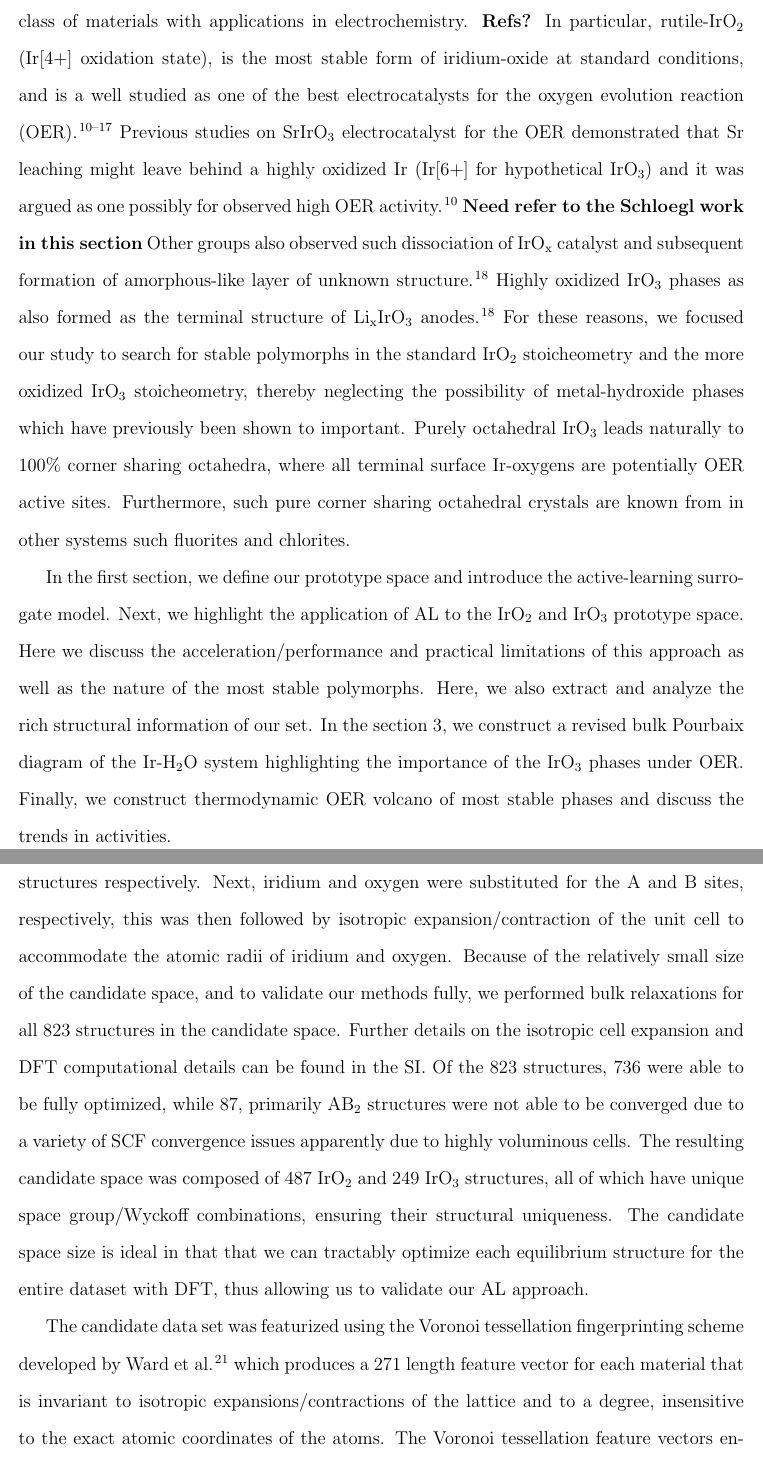
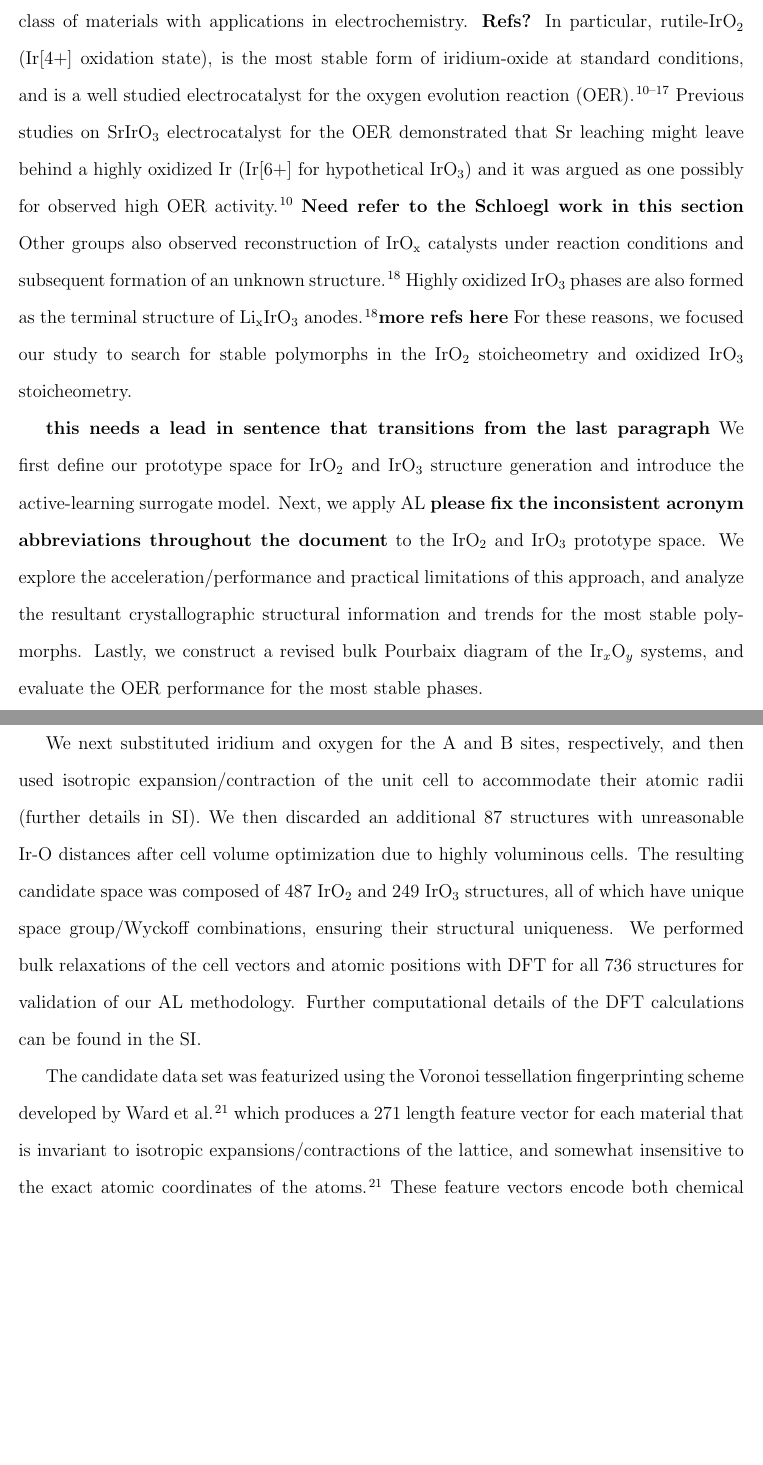
Before and after one commit to flash-jaehyun/PAPER_IrOx_Active_Learning_OER, a LaTeX paper (00_main_manuscript.tex, which reads 03_sections/01_introduction.tex, 03_sections/02_00__al_method.tex): two parts of pages 4 and 6 of 31, joined at a grey line, cut so that both start at the same text, the shorter picture padded with empty space. Compiled offline with pdfLaTeX.

Commit message:
Sync Overleaf to Github

```diff
--- a/03_sections/01_introduction.tex
+++ b/03_sections/01_introduction.tex
@@ -123,25 +122,25 @@ an important class of materials with applications in electrochemistry. \textbf{R
 % https://workflowy.com/#/e755141e2f66
 In particular, \rIrOtwo (Ir[4+] oxidation state), is the most stable form  % best-known?
 of iridium-oxide at standard conditions,
-and is a well studied as one of the best electrocatalysts for the oxygen evolution reaction (OER).
+and is a well studied electrocatalyst for the oxygen evolution reaction (OER).
 \cite{Seitz2016,Lee2012a,McCrory2015,Trotochaud2012,Danilovic2014,Carmo2013,Miles1978,Beni1979}
 %
 Previous studies on SrIrO\textsubscript{3} electrocatalyst for the OER demonstrated that Sr leaching might leave behind a highly oxidized Ir (Ir[6+] for hypothetical \IrOthree) and it was argued as one possibly for observed high OER activity.\cite{Seitz2016}  \textbf{Need refer to the Schloegl work in this section}
 %
 % @Michal wants a Schlogl paper here, not sure which TODO
-Other groups also observed such dissociation of \IrOx catalyst and subsequent formation of amorphous-like layer of unknown structure. \cite{Pearce2017}
+Other groups also observed reconstruction of \IrOx catalysts under reaction conditions and subsequent formation of an unknown structure. \cite{Pearce2017}
 %
-Highly oxidized \IrOthree phases as also formed as the terminal structure of Li\textsubscript{x}IrO\textsubscript{3} anodes.\cite{Pearce2017}
+Highly oxidized \IrOthree phases are also formed as the terminal structure of Li\textsubscript{x}IrO\textsubscript{3} anodes.\cite{Pearce2017}\textbf{more refs here}
 %
 % TODO Find reference for IrOxHy phases and their importance
-For these reasons, we focused our study to search for stable polymorphs in the standard \IrOtwo stoicheometry and the more oxidized \IrOthree stoicheometry,
-thereby neglecting the possibility of metal-hydroxide phases which have previously been shown to important.
+For these reasons, we focused our study to search for stable polymorphs in the \IrOtwo stoicheometry and  oxidized \IrOthree stoicheometry.
+%thereby neglecting the possibility of metal-hydroxide phases which have previously been shown to important.
 %
-Purely octahedral \IrOthree leads naturally to 100\% corner sharing octahedra,
-where all terminal surface Ir-oxygens are potentially OER active sites.
+%Purely octahedral \IrOthree leads naturally to 100\% corner sharing octahedra,
+%where all terminal surface Ir-oxygens are potentially OER active sites.
 %
 % TODO Add references to octahedra literature
-Furthermore, such pure corner sharing octahedral crystals are known from in other systems such fluorites and chlorites.
+%Furthermore, such pure corner sharing octahedral crystals are known from in other systems such fluorites and chlorites.
 
 
 % | - __old__
@@ -159,17 +158,18 @@ Furthermore, such pure corner sharing octahedral crystals are known from in othe
 %
 % | - %%%%%%%%%%%%%%%%%%%%%%%%%%%%%%%%%%%%%%%%%%%%%%%%%%%%%
 %
-In the first section, we define our prototype space and introduce the active-learning surrogate model.
+\textbf{this needs a lead in sentence that transitions from the last paragraph}
+We first define our prototype space for \IrOtwo and \IrOthree structure generation and introduce the active-learning surrogate model.
 %
-Next, we highlight the application of AL to the \IrOtwo and \IrOthree prototype space.
+Next, we apply AL \textbf{please fix the inconsistent acronym abbreviations throughout the document} to the \IrOtwo and \IrOthree prototype space. We explore the acceleration/performance and practical limitations of this approach, and analyze the resultant crystallographic structural information and trends for the most stable polymorphs.
 %
-Here we discuss the acceleration/performance and practical limitations of this approach as well as the nature of the most stable polymorphs.
+%Here, we also extract and analyze the rich structural information of our set.
 %
-Here, we also extract and analyze the rich structural information of our set.
+Lastly, we construct a revised bulk Pourbaix diagram of the Ir$_x$O$_y$ systems, and evaluate the OER performance for the most stable phases.
+
+%highlighting the importance of the \IrOthree phases under OER.
 %
-In the section 3, we construct a revised bulk Pourbaix diagram of the Ir-H$_2$O system highlighting the importance of the \IrOthree phases under OER.
-%
-Finally, we construct thermodynamic OER volcano of most stable phases and discuss the trends in activities.
+%Finally, we construct thermodynamic OER volcano of most stable phases and discuss the trends in activities.
 % __| %%%%%%%%%%%%%%%%%%%%%%%%%%%%%%%%%%%%%%%%%%%%%%%%%%%%%
 
 
--- a/03_sections/02_00__al_method.tex
+++ b/03_sections/02_00__al_method.tex
@@ -76,21 +76,23 @@ The orders of magnitude reduction between all structures and unique structures p
 %
 To reduce the computational expense of the DFT calculations only bulk structures containing $\leq$ \num{75} atoms were included in the final candidate pool, further reducing the candidates spaces to \num{567} and \num{256} \ABtwo and \ABthree structures respectively.
 %
-Next, iridium and oxygen were substituted for the A and B sites, respectively,
-this was then followed by isotropic expansion/contraction of the unit cell to accommodate the atomic radii of iridium and oxygen.
+
+We next substituted iridium and oxygen for the A and B sites, respectively,
+and then used isotropic expansion/contraction of the unit cell to accommodate their atomic radii (further details in SI).  We then discarded an additional 87 structures with unreasonable Ir-O distances after cell volume optimization due to highly voluminous cells.
 %
 % NUMBER
-Because of the relatively small size of the candidate space, and to validate our methods fully, we performed bulk relaxations for all \num{823} structures in the candidate space.
+%Because of the reasonable size of the reduced candidate space, and to validate our methods fully, we performed bulk relaxations for all \num{736} structures.
 %
-Further details on the isotropic cell expansion and DFT computational details can be found in the SI.
 %
-Of the \num{823} structures, \num{736} were able to be fully optimized, while \num{87}, primarily \ABtwo structures were not able to be converged due to a variety of SCF convergence issues apparently due to highly voluminous cells.
+%Of the \num{823} structures, \num{736} were able to be fully optimized, while \num{87}, primarily \ABtwo structures were not able to be converged due to a variety of SCF convergence issues apparently due to highly voluminous cells.
 %
 The resulting candidate space was composed of \num{487} \IrOtwo and \num{249} \IrOthree structures, all of which have unique space group/Wyckoff combinations, ensuring their structural uniqueness.
+We performed bulk relaxations of the cell vectors and atomic positions with DFT for all \num{736} structures for validation of our AL methodology. Further computational details of the DFT calculations can be found in the SI.
 %
 %While not particularly large in size, this data set will serve as a proof of concept.
 %
-The candidate space size is ideal in that that we can tractably optimize each equilibrium structure for the entire dataset with DFT, thus allowing us to validate our AL approach.
+%The candidate space size is ideal in that that we can tractably optimize each equilibrium structure for the entire dataset with DFT, thus allowing us to validate our AL approach.
+%Further details on the isotropic cell expansion and DFT computational details can be found in the SI.
 % __| %%%%%%%%%%%%%%%%%%%%%%%%%%%%%%%%%%%%%%%%%%%%%%%%%%%%%
 
 % %%%%%%%%%%%%%%%%%%%%%%%%%%%%%%%%%%%%%%%%%%%%%%%%%%%%%%%%%
@@ -100,8 +102,8 @@ The candidate space size is ideal in that that we can tractably optimize each eq
 %
 % | - %%%%%%%%%%%%%%%%%%%%%%%%%%%%%%%%%%%%%%%%%%%%%%%%%%%%%
 %
-The candidate data set was featurized using the Voronoi tessellation fingerprinting scheme developed by Ward \latin{et al.} \cite{Ward2017} which produces a \num{271} length feature vector for each material that is invariant to isotropic expansions/contractions of the lattice and to a degree, insensitive to the exact atomic coordinates of the atoms.
+The candidate data set was featurized using the Voronoi tessellation fingerprinting scheme developed by Ward \latin{et al.} \cite{Ward2017} which produces a \num{271} length feature vector for each material that is invariant to isotropic expansions/contractions of the lattice, and somewhat insensitive to the exact atomic coordinates of the atoms.\cite{Ward2017}
 %
-The Voronoi tessellation feature vectors encode for both chemical and structural information by constructing attributes from elemental properties which are weighted by the local environment of the structure via the computation of the Voronoi decomposition of the cell lattice (Wigner–Seitz cell).
+These feature vectors encode both chemical and structural information by constructing attributes from elemental properties which are weighted by the local environment of the structure via the computation of the Voronoi decomposition of the cell lattice (Wigner-Seitz cell).
 %
 % How many columns of the 271 are redundant if stoich and composition are frozen
```
Also changed, not shown: 03_sections/02_01__application_to_irox.tex (+2 -2 lines), 03_sections/01_introduction.tex (11 more changed lines), 03_sections/02_00__al_method.tex (28 more changed lines).
